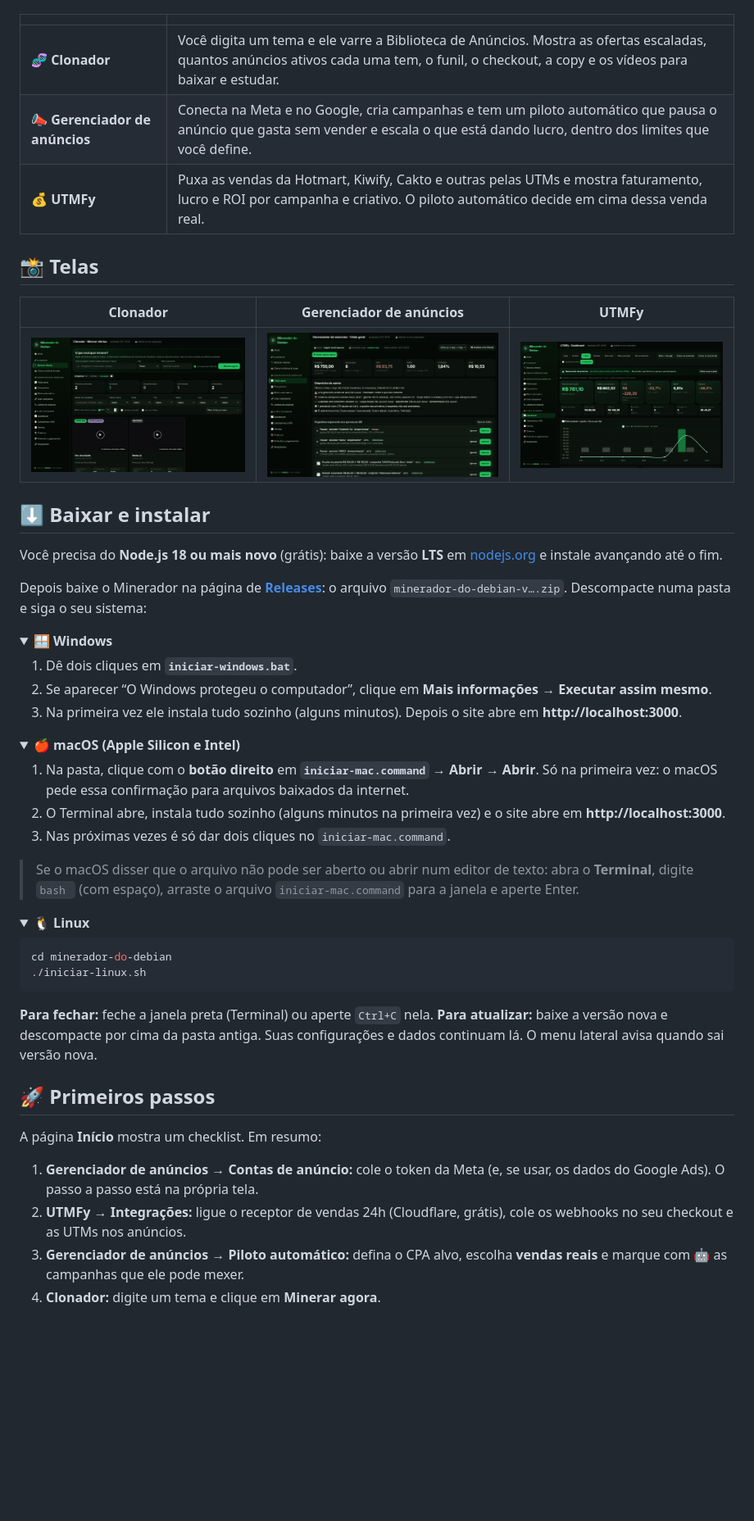
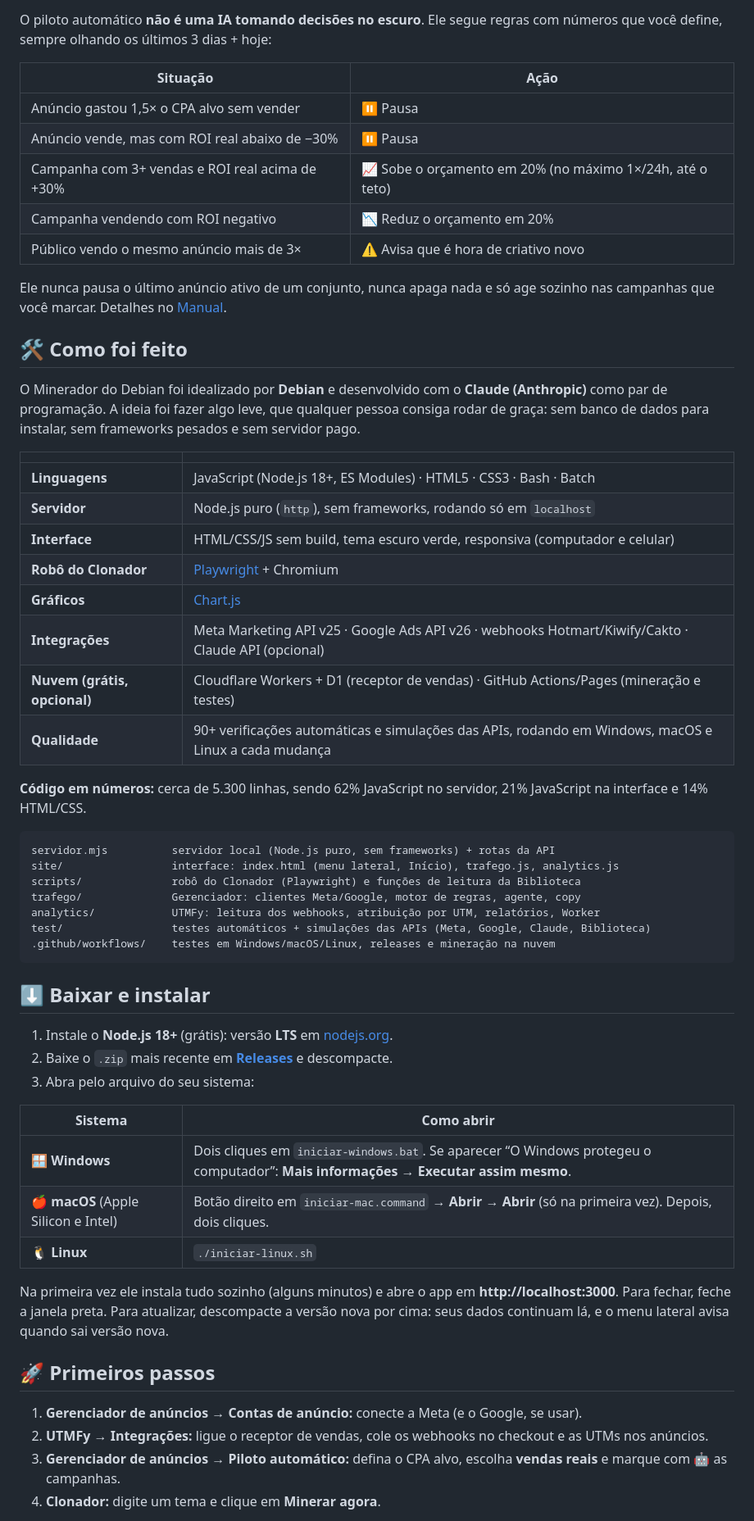
Before and after one commit to AlvaroBaarros/minerador-do-debian, a Markdown page: README.md, the part around one of its changes. Shown at 82% size. GitHub-like rendering; folded sections open; blank space fills up the shorter version.

Commit message:
Documentação profissional em português e inglês + banner
Co-Authored-By: Claude Opus 5.5 <noreply@anthropic.com>
Claude-Session: https://claude.ai/code/session_01U6TMcrmrE9wLEvKRZFnpiM

````diff
--- a/README.md
+++ b/README.md
@@ -21,57 +88,60 @@ Três ferramentas que todo mundo do digital usa separado, juntas num site que ro
+O piloto automático **não é uma IA tomando decisões no escuro**. Ele segue regras com números que você define, sempre olhando os últimos 3 dias + hoje:
+
+| Situação | Ação |
+|---|---|
+| Anúncio gastou 1,5× o CPA alvo sem vender | ⏸ Pausa |
+| Anúncio vende, mas com ROI real abaixo de −30% | ⏸ Pausa |
+| Campanha com 3+ vendas e ROI real acima de +30% | 📈 Sobe o orçamento em 20% (no máximo 1×/24h, até o teto) |
+| Campanha vendendo com ROI negativo | 📉 Reduz o orçamento em 20% |
+| Público vendo o mesmo anúncio mais de 3× | ⚠️ Avisa que é hora de criativo novo |
+
+Ele nunca pausa o último anúncio ativo de um conjunto, nunca apaga nada e só age sozinho nas campanhas que você marcar. Detalhes no [Manual](MANUAL.md).
+
+## 🛠️ Como foi feito
+
+O Minerador do Debian foi idealizado por **Debian** e desenvolvido com o **Claude (Anthropic)** como par de programação. A ideia foi fazer algo leve, que qualquer pessoa consiga rodar de graça: sem banco de dados para instalar, sem frameworks pesados e sem servidor pago.
 
 | | |
 |---|---|
-| 🧬 **Clonador** | Você digita um tema e ele varre a Biblioteca de Anúncios. Mostra as ofertas escaladas, quantos anúncios ativos cada uma tem, o funil, o checkout, a copy e os vídeos para baixar e estudar. |
-| 📣 **Gerenciador de anúncios** | Conecta na Meta e no Google, cria campanhas e tem um piloto automático que pausa o anúncio que gasta sem vender e escala o que está dando lucro, dentro dos limites que você define. |
-| 💰 **UTMFy** | Puxa as vendas da Hotmart, Kiwify, Cakto e outras pelas UTMs e mostra faturamento, lucro e ROI por campanha e criativo. O piloto automático decide em cima dessa venda real. |
+| **Linguagens** | JavaScript (Node.js 18+, ES Modules) · HTML5 · CSS3 · Bash · Batch |
+| **Servidor** | Node.js puro (`http`), sem frameworks, rodando só em `localhost` |
+| **Interface** | HTML/CSS/JS sem build, tema escuro verde, responsiva (computador e celular) |
+| **Robô do Clonador** | [Playwright](https://playwright.dev) + Chromium |
+| **Gráficos** | [Chart.js](https://www.chartjs.org) |
+| **Integrações** | Meta Marketing API v25 · Google Ads API v26 · webhooks Hotmart/Kiwify/Cakto · Claude API (opcional) |
+| **Nuvem (grátis, opcional)** | Cloudflare Workers + D1 (receptor de vendas) · GitHub Actions/Pages (mineração e testes) |
+| **Qualidade** | 90+ verificações automáticas e simulações das APIs, rodando em Windows, macOS e Linux a cada mudança |
 
-## 📸 Telas
+**Código em números:** cerca de 5.300 linhas, sendo 62% JavaScript no servidor, 21% JavaScript na interface e 14% HTML/CSS.
 
-| Clonador | Gerenciador de anúncios | UTMFy |
-|---|---|---|
-| ![Clonador](docs/telas/clonador.png) | ![Gerenciador](docs/telas/gerenciador.png) | ![UTMFy](docs/telas/utmfy.png) |
+```text
+servidor.mjs          servidor local (Node.js puro, sem frameworks) + rotas da API
+site/                 interface: index.html (menu lateral, Início), trafego.js, analytics.js
+scripts/              robô do Clonador (Playwright) e funções de leitura da Biblioteca
+trafego/              Gerenciador: clientes Meta/Google, motor de regras, agente, copy
+analytics/            UTMFy: leitura dos webhooks, atribuição por UTM, relatórios, Worker
+test/                 testes automáticos + simulações das APIs (Meta, Google, Claude, Biblioteca)
+.github/workflows/    testes em Windows/macOS/Linux, releases e mineração na nuvem
+```
 
 ## ⬇️ Baixar e instalar
 
-Você precisa do **Node.js 18 ou mais novo** (grátis): baixe a versão **LTS** em [nodejs.org](https://nodejs.org/pt-br/download) e instale avançando até o fim.
+1. Instale o **Node.js 18+** (grátis): versão **LTS** em [nodejs.org](https://nodejs.org/pt-br/download).
+2. Baixe o `.zip` mais recente em [**Releases**](https://github.com/AlvaroBaarros/minerador-do-debian/releases) e descompacte.
+3. Abra pelo arquivo do seu sistema:
 
-Depois baixe o Minerador na página de [**Releases**](https://github.com/AlvaroBaarros/minerador-do-debian/releases): o arquivo `minerador-do-debian-v….zip`. Descompacte numa pasta e siga o seu sistema:
+| Sistema | Como abrir |
+|---|---|
+| 🪟 **Windows** | Dois cliques em `iniciar-windows.bat`. Se aparecer “O Windows protegeu o computador”: **Mais informações → Executar assim mesmo**. |
+| 🍎 **macOS** (Apple Silicon e Intel) | Botão direito em `iniciar-mac.command` → **Abrir** → **Abrir** (só na primeira vez). Depois, dois cliques. |
+| 🐧 **Linux** | `./iniciar-linux.sh` |
 
-<details open>
-<summary><b>🪟 Windows</b></summary>
-
-1. Dê dois cliques em **`iniciar-windows.bat`**.
-2. Se aparecer “O Windows protegeu o computador”, clique em **Mais informações → Executar assim mesmo**.
-3. Na primeira vez ele instala tudo sozinho (alguns minutos). Depois o site abre em **http://localhost:3000**.
-</details>
-
-<details open>
-<summary><b>🍎 macOS (Apple Silicon e Intel)</b></summary>
-
-1. Na pasta, clique com o **botão direito** em **`iniciar-mac.command`** → **Abrir** → **Abrir**. Só na primeira vez: o macOS pede essa confirmação para arquivos baixados da internet.
-2. O Terminal abre, instala tudo sozinho (alguns minutos na primeira vez) e o site abre em **http://localhost:3000**.
-3. Nas próximas vezes é só dar dois cliques no `iniciar-mac.command`.
-
-> Se o macOS disser que o arquivo não pode ser aberto ou abrir num editor de texto: abra o **Terminal**, digite `bash ` (com espaço), arraste o arquivo `iniciar-mac.command` para a janela e aperte Enter.
-</details>
-
-<details>
-<summary><b>🐧 Linux</b></summary>
-
-```bash
-cd minerador-do-debian
-./iniciar-linux.sh
-```
-</details>
-
-**Para fechar:** feche a janela preta (Terminal) ou aperte `Ctrl+C` nela. **Para atualizar:** baixe a versão nova e descompacte por cima da pasta antiga. Suas configurações e dados continuam lá. O menu lateral avisa quando sai versão nova.
+Na primeira vez ele instala tudo sozinho (alguns minutos) e abre o app em **http://localhost:3000**. Para fechar, feche a janela preta. Para atualizar, descompacte a versão nova por cima: seus dados continuam lá, e o menu lateral avisa quando sai versão nova.
 
 ## 🚀 Primeiros passos
 
-A página **Início** mostra um checklist. Em resumo:
-
-1. **Gerenciador de anúncios → Contas de anúncio:** cole o token da Meta (e, se usar, os dados do Google Ads). O passo a passo está na própria tela.
-2. **UTMFy → Integrações:** ligue o receptor de vendas 24h (Cloudflare, grátis), cole os webhooks no seu checkout e as UTMs nos anúncios.
-3. **Gerenciador de anúncios → Piloto automático:** defina o CPA alvo, escolha **vendas reais** e marque com 🤖 as campanhas que ele pode mexer.
+1. **Gerenciador de anúncios → Contas de anúncio:** conecte a Meta (e o Google, se usar).
+2. **UTMFy → Integrações:** ligue o receptor de vendas, cole os webhooks no checkout e as UTMs nos anúncios.
+3. **Gerenciador de anúncios → Piloto automático:** defina o CPA alvo, escolha **vendas reais** e marque com 🤖 as campanhas.
 4. **Clonador:** digite um tema e clique em **Minerar agora**.
 
````
Also changed, not shown: other parts of README.md (+94 -40 lines), README.en.md (added, +189 -0 lines), docs/banner.png (added).
